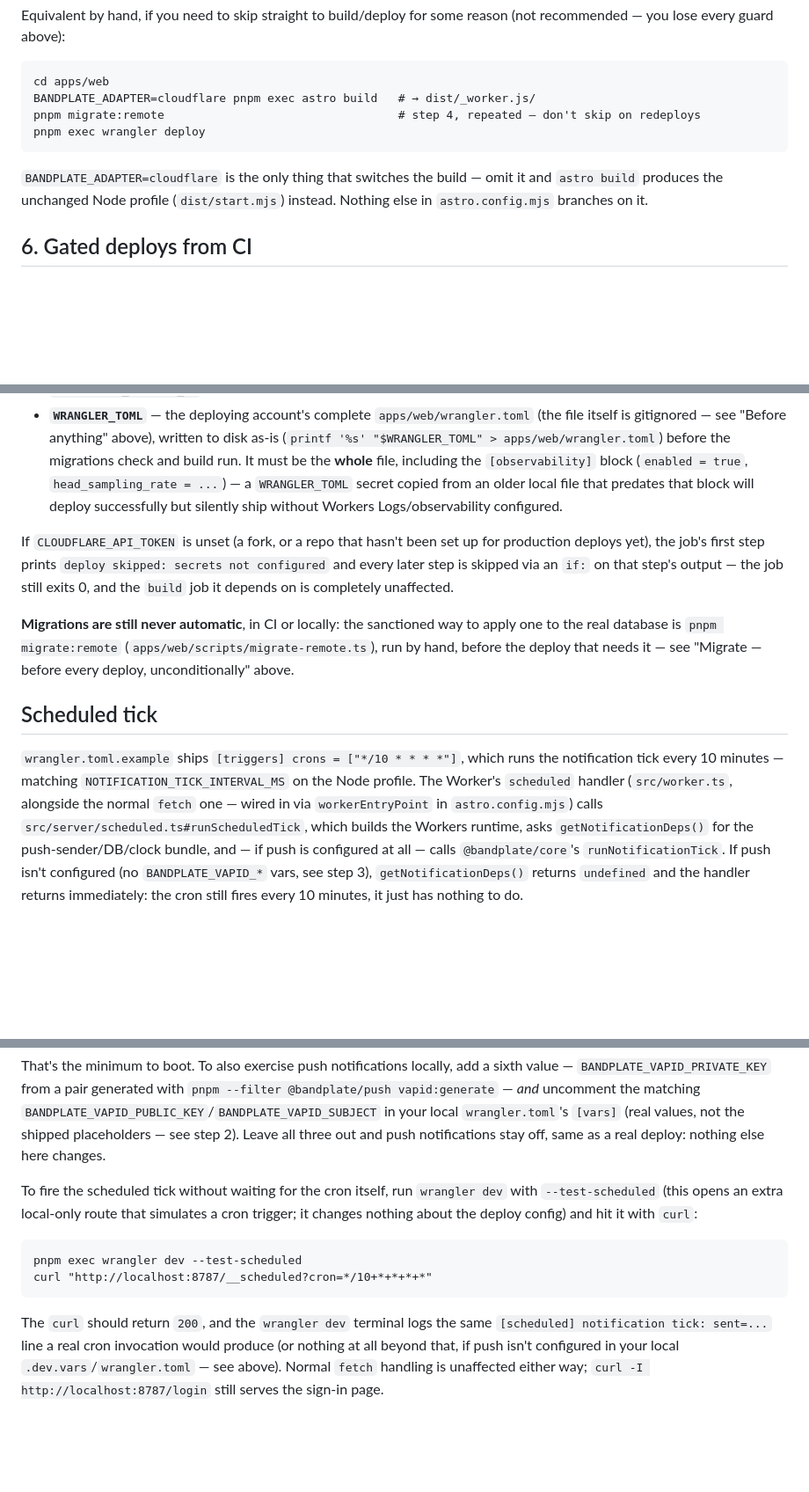
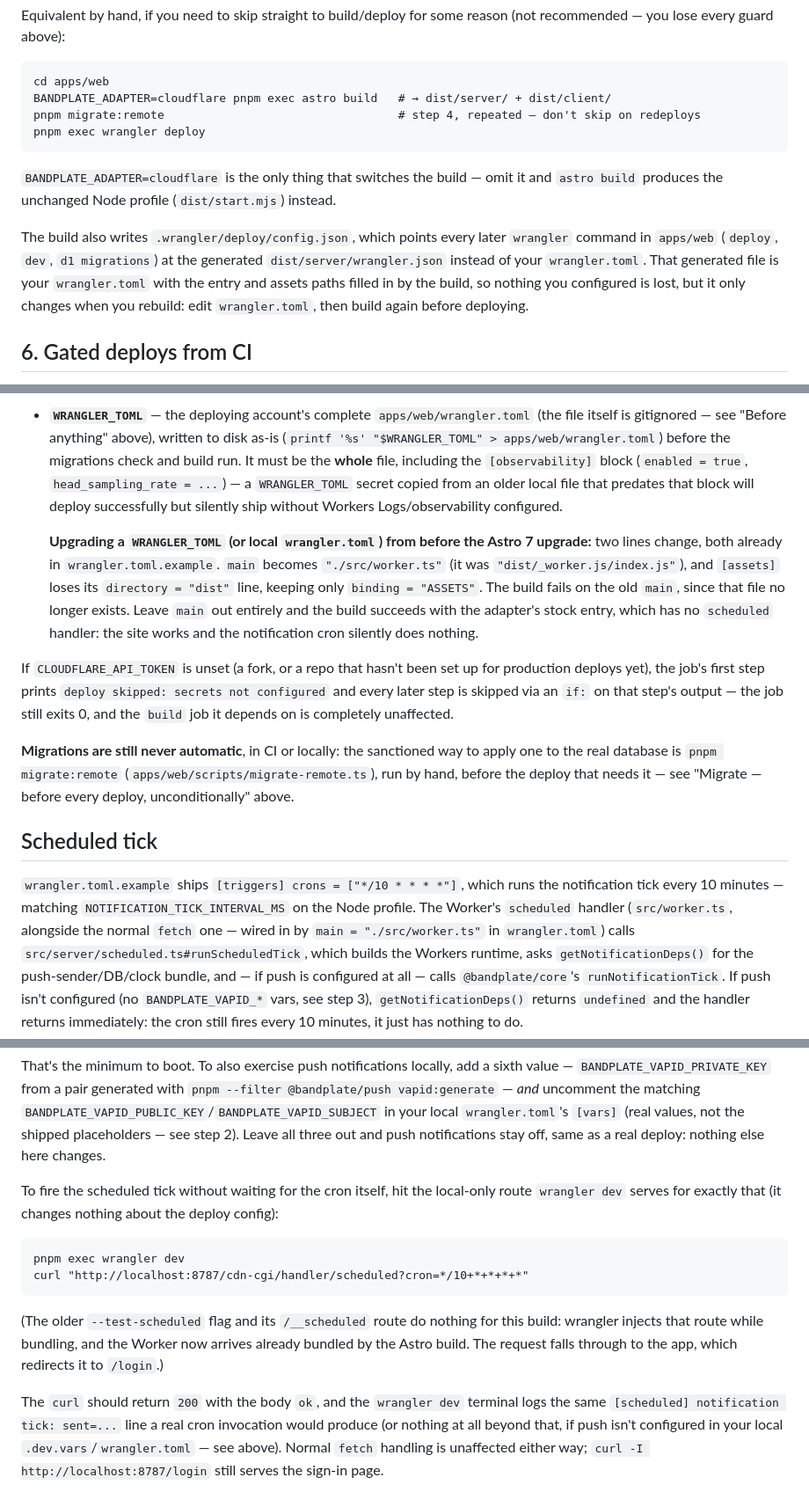
Before and after one commit to bandplate/bandplate, a Markdown page: docs/deploy-cloudflare.md, 3 parts joined by grey strips. Shown at 88% size. Rendered like a GitHub page; blank space fills up the shorter version.

Commit message:
docs(deploy): wrangler main, dist layout and the scheduled route after the adapter upgrade

````diff
--- a/docs/deploy-cloudflare.md
+++ b/docs/deploy-cloudflare.md
@@ -329,15 +329,22 @@ reason (not recommended — you lose every guard above):
 
 ```
 cd apps/web
-BANDPLATE_ADAPTER=cloudflare pnpm exec astro build   # → dist/_worker.js/
+BANDPLATE_ADAPTER=cloudflare pnpm exec astro build   # → dist/server/ + dist/client/
 pnpm migrate:remote                                  # step 4, repeated — don't skip on redeploys
 pnpm exec wrangler deploy
 ```
 
 `BANDPLATE_ADAPTER=cloudflare` is the only thing that switches the build
 — omit it and `astro build` produces the unchanged Node profile
-(`dist/start.mjs`) instead. Nothing else in `astro.config.mjs` branches
-on it.
+(`dist/start.mjs`) instead.
+
+The build also writes `.wrangler/deploy/config.json`, which points every
+later `wrangler` command in `apps/web` (`deploy`, `dev`, `d1 migrations`)
+at the generated `dist/server/wrangler.json` instead of your
+`wrangler.toml`. That generated file is your `wrangler.toml` with the
+entry and assets paths filled in by the build, so nothing you configured is
+lost, but it only changes when you rebuild: edit `wrangler.toml`, then
+build again before deploying.
 
 ## 6. Gated deploys from CI
 
@@ -369,6 +376,16 @@ The job needs three repository secrets:
   successfully but silently ship without Workers Logs/observability
   configured.
 
+  **Upgrading a `WRANGLER_TOML` (or local `wrangler.toml`) from before the
+  Astro 7 upgrade:** two lines change, both already in
+  `wrangler.toml.example`. `main` becomes `"./src/worker.ts"` (it was
+  `"dist/_worker.js/index.js"`), and `[assets]` loses its
+  `directory = "dist"` line, keeping only `binding = "ASSETS"`. The build
+  fails on the old `main`, since that file no longer exists. Leave `main`
+  out entirely and the build succeeds with the adapter's stock entry,
+  which has no `scheduled` handler: the site works and the notification
+  cron silently does nothing.
+
 If `CLOUDFLARE_API_TOKEN` is unset (a fork, or a repo that hasn't been set
 up for production deploys yet), the job's first step prints `deploy
 skipped: secrets not configured` and every later step is skipped via an
@@ -385,8 +402,8 @@ needs it — see "Migrate — before every deploy, unconditionally" above.
 `wrangler.toml.example` ships `[triggers] crons = ["*/10 * * * *"]`, which
 runs the notification tick every 10 minutes — matching
 `NOTIFICATION_TICK_INTERVAL_MS` on the Node profile. The Worker's `scheduled` handler
-(`src/worker.ts`, alongside the normal `fetch` one — wired in via
-`workerEntryPoint` in `astro.config.mjs`) calls
+(`src/worker.ts`, alongside the normal `fetch` one — wired in by
+`main = "./src/worker.ts"` in `wrangler.toml`) calls
 `src/server/scheduled.ts#runScheduledTick`, which builds the Workers
 runtime, asks `getNotificationDeps()` for the push-sender/DB/clock bundle,
 and — if push is configured at all — calls `@bandplate/core`'s
@@ -447,17 +464,21 @@ matching `BANDPLATE_VAPID_PUBLIC_KEY`/`BANDPLATE_VAPID_SUBJECT` in your local
 step 2). Leave all three out and push notifications stay off, same as a real
 deploy: nothing else here changes.
 
-To fire the scheduled tick without waiting for the cron itself, run
-`wrangler dev` with `--test-scheduled` (this opens an extra local-only
-route that simulates a cron trigger; it changes nothing about the deploy
-config) and hit it with `curl`:
+To fire the scheduled tick without waiting for the cron itself, hit the
+local-only route `wrangler dev` serves for exactly that (it changes
+nothing about the deploy config):
 
 ```
-pnpm exec wrangler dev --test-scheduled
-curl "http://localhost:8787/__scheduled?cron=*/10+*+*+*+*"
+pnpm exec wrangler dev
+curl "http://localhost:8787/cdn-cgi/handler/scheduled?cron=*/10+*+*+*+*"
 ```
 
-The `curl` should return `200`, and the `wrangler dev` terminal logs the
+(The older `--test-scheduled` flag and its `/__scheduled` route do nothing
+for this build: wrangler injects that route while bundling, and the Worker
+now arrives already bundled by the Astro build. The request falls through
+to the app, which redirects it to `/login`.)
+
+The `curl` should return `200` with the body `ok`, and the `wrangler dev` terminal logs the
 same `[scheduled] notification tick: sent=...` line a real cron
 invocation would produce (or nothing at all beyond that, if push isn't
 configured in your local `.dev.vars`/`wrangler.toml` — see above). Normal
````
Also changed, not shown: other parts of docs/deploy-cloudflare.md (+1 -1 lines).
